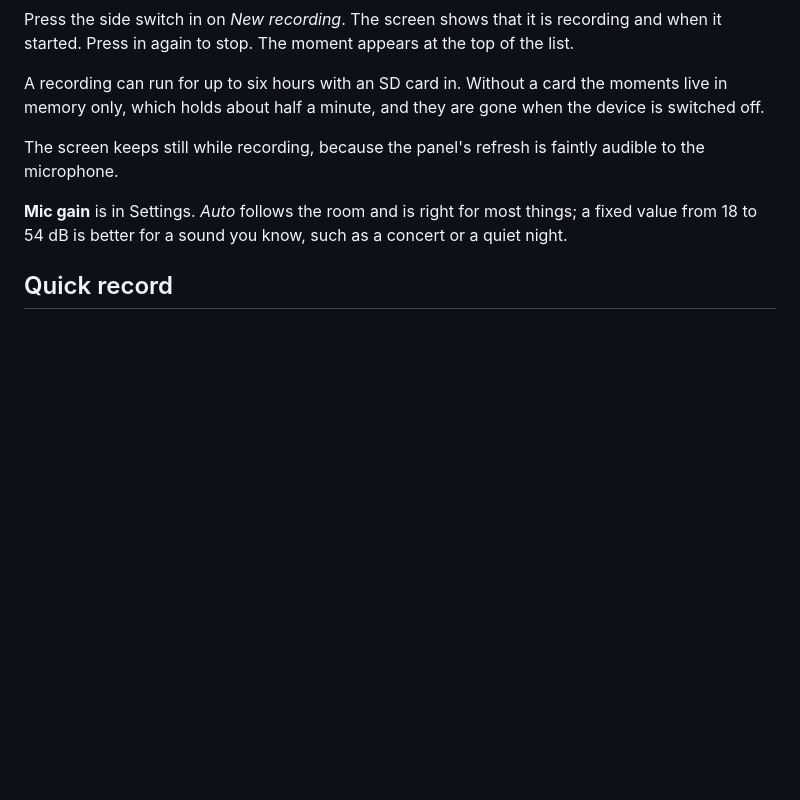
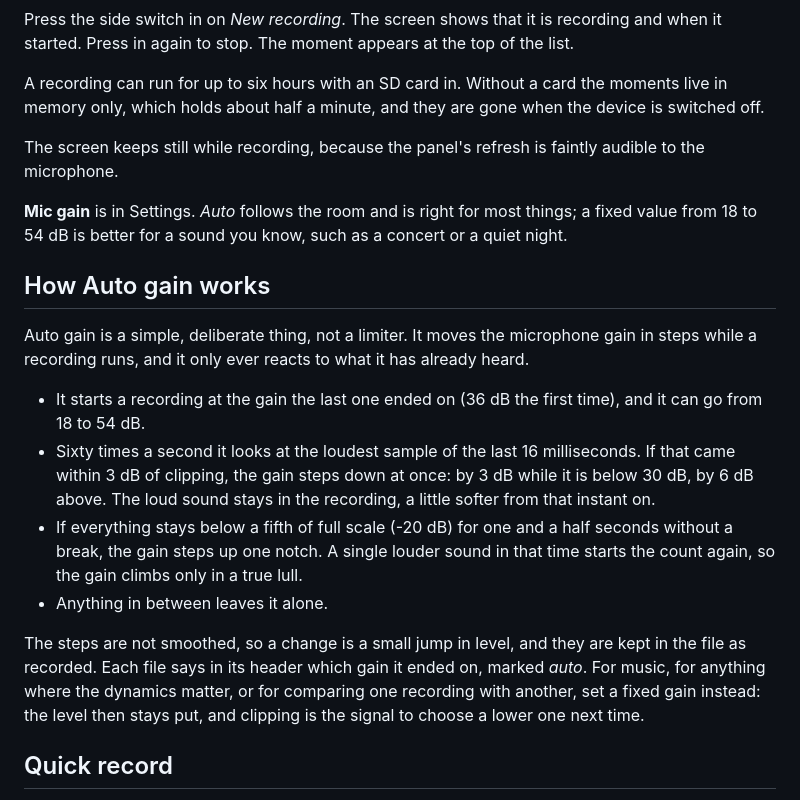
Before and after one commit to LOM-instruments/zvukopis, a Markdown page: docs/guide.md, the part around the change. GitHub-like rendering; blank space fills up the shorter version.

Commit message:
Guide: how Auto gain works
Co-Authored-By: Claude Fable 5.1 <noreply@anthropic.com>

```diff
--- a/docs/guide.md
+++ b/docs/guide.md
@@ -27,6 +27,17 @@ A recording can run for up to six hours with an SD card in. Without a card the m
 The screen keeps still while recording, because the panel's refresh is faintly audible to the microphone.
 
 **Mic gain** is in Settings. *Auto* follows the room and is right for most things; a fixed value from 18 to 54 dB is better for a sound you know, such as a concert or a quiet night.
+
+## How Auto gain works
+
+Auto gain is a simple, deliberate thing, not a limiter. It moves the microphone gain in steps while a recording runs, and it only ever reacts to what it has already heard.
+
+- It starts a recording at the gain the last one ended on (36 dB the first time), and it can go from 18 to 54 dB.
+- Sixty times a second it looks at the loudest sample of the last 16 milliseconds. If that came within 3 dB of clipping, the gain steps down at once: by 3 dB while it is below 30 dB, by 6 dB above. The loud sound stays in the recording, a little softer from that instant on.
+- If everything stays below a fifth of full scale (-20 dB) for one and a half seconds without a break, the gain steps up one notch. A single louder sound in that time starts the count again, so the gain climbs only in a true lull.
+- Anything in between leaves it alone.
+
+The steps are not smoothed, so a change is a small jump in level, and they are kept in the file as recorded. Each file says in its header which gain it ended on, marked *auto*. For music, for anything where the dynamics matter, or for comparing one recording with another, set a fixed gain instead: the level then stays put, and clipping is the signal to choose a lower one next time.
 
 ## Quick record
 
```
